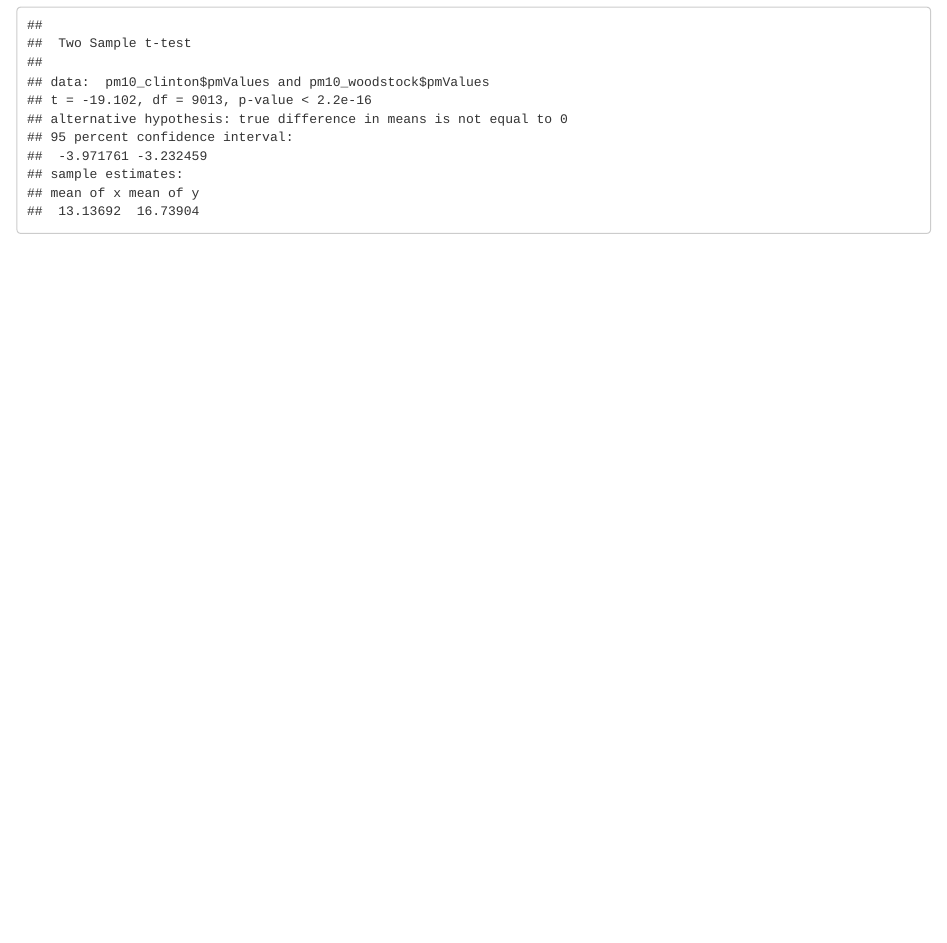
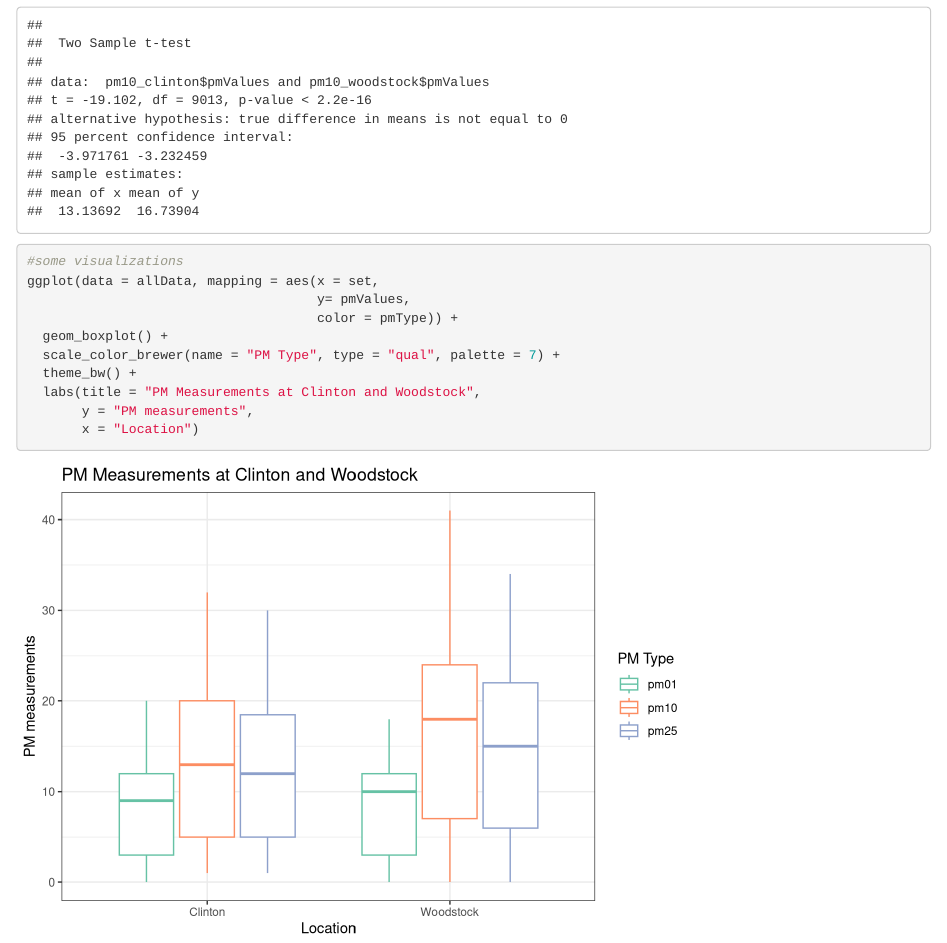
Before and after one commit to cristinagonzales/313_airsensor, an R Markdown document (R/data_analysis_air_quality.Rmd): the page in a window 1100 px wide, from 7530 px down. Rendered offline with R 4.5, knitr and Pandoc, with nearby package versions.

Commit message:
Data visualization comparing pm measurements at each location

````diff
--- a/R/data_analysis_air_quality.Rmd
+++ b/R/data_analysis_air_quality.Rmd
@@ -189,3 +189,16 @@ t.test(pm25_clinton$pmValues, pm25_woodstock$pmValues,
 t.test(pm10_clinton$pmValues, pm10_woodstock$pmValues,
        mu = 0, paired = FALSE, var.equal = TRUE)
 ```
+
+```{r}
+#some visualizations
+ggplot(data = allData, mapping = aes(x = set,
+                                     y= pmValues,
+                                     color = pmType)) +
+  geom_boxplot() +
+  scale_color_brewer(name = "PM Type", type = "qual", palette = 7) +
+  theme_bw() +
+  labs(title = "PM Measurements at Clinton and Woodstock",
+       y = "PM measurements",
+       x = "Location")
+```
````
